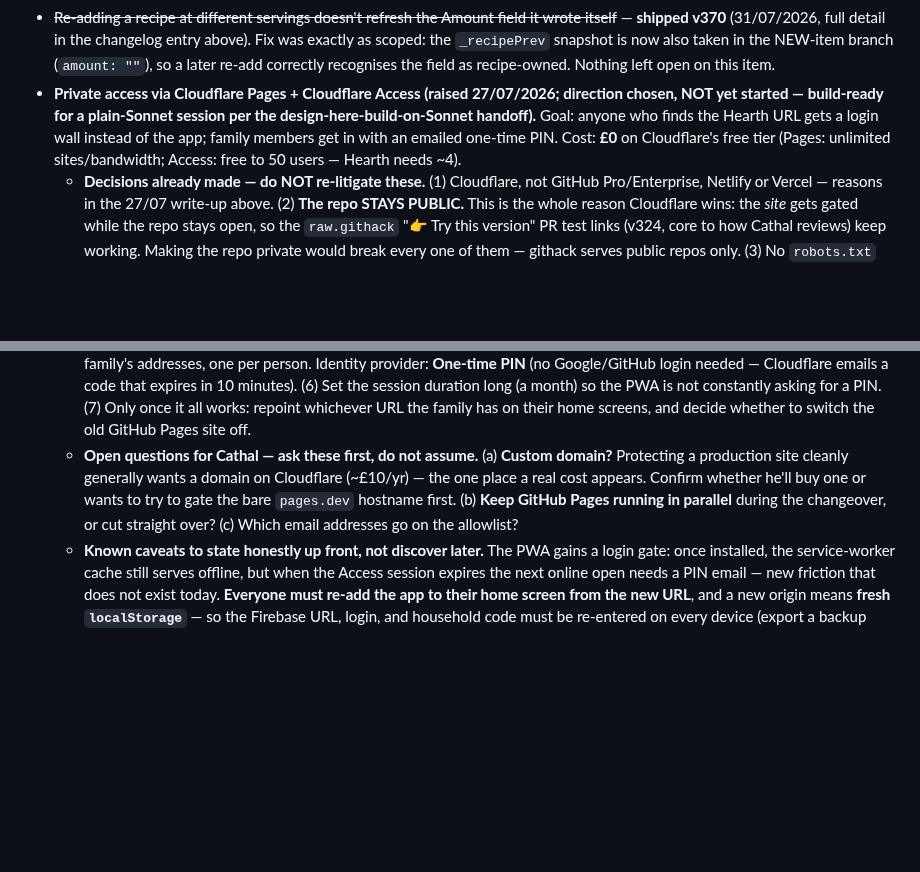
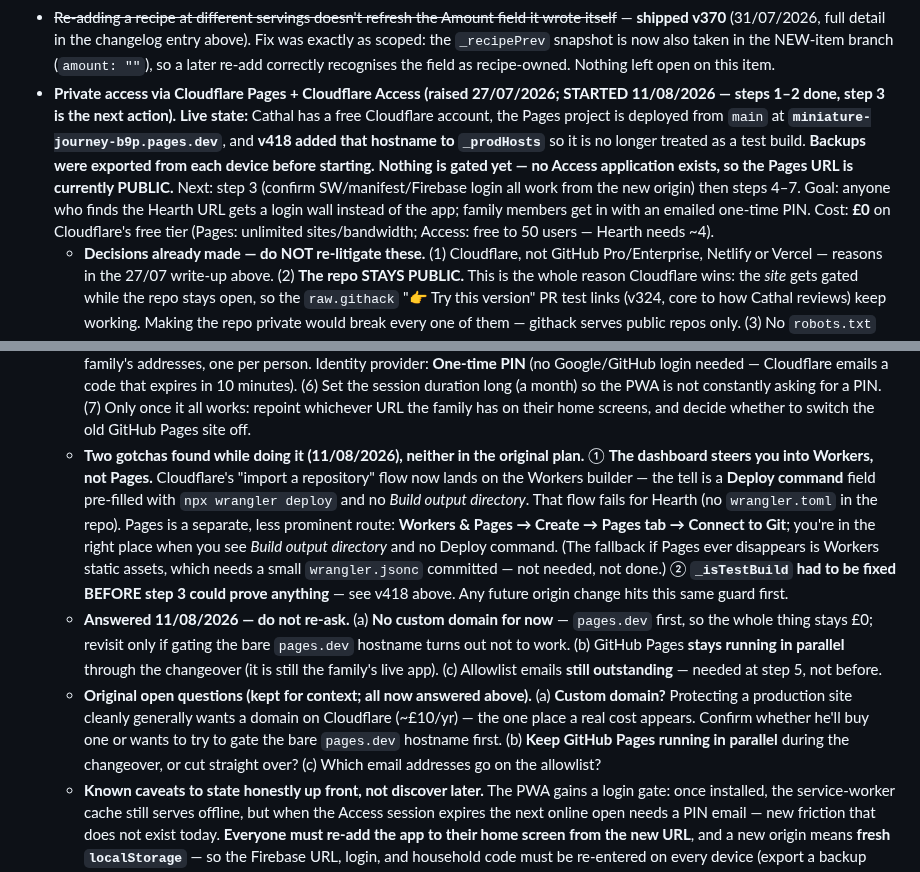
Before and after one commit to coshea321/miniature-journey, a Markdown page: HEARTH-notes.md, 2 parts joined by grey strips. Rendered like a GitHub page; blank space fills up the shorter version.

Commit message:
v418: notes — changelog entry + Cloudflare setup progress
Co-Authored-By: Claude Opus 5 <noreply@anthropic.com>
Claude-Session: https://claude.ai/code/session_01HRvKfwkBYZXVfBsCNnMmiy

```diff
--- a/HEARTH-notes.md
+++ b/HEARTH-notes.md
@@ -73,11 +74,13 @@ Claims verified against code before acting. **False/already-handled (do NOT re-c
 - ~~**Run the tidy pass at CSV import time (the v366 council's recorded dissent, 29/07/2026)**~~ — **shipped v367** (30/07/2026): `recipesFromCSV` now runs every parsed ingredient through `tidyIngredient()`, keeping only confident rewrites; the import preview shows "N recipes found · M ingredient lines tidied". See the v367 changelog entry.
 - ~~**Case-only merge groups are busywork (v366 council item ④)**~~ — **built in v366's third pass** (29/07/2026, Cathal asked for it directly): the `tidyPickCommon` button resolves every non-synonym group to its most common spelling in one tap, and deliberately leaves the synonym groups alone. Nothing preselected, so "show duplicates, I decide" still holds.
 - ~~Re-adding a recipe at different servings doesn't refresh the Amount field it wrote itself~~ — **shipped v370** (31/07/2026, full detail in the changelog entry above). Fix was exactly as scoped: the `_recipePrev` snapshot is now also taken in the NEW-item branch (`amount: ""`), so a later re-add correctly recognises the field as recipe-owned. Nothing left open on this item.
-- **Private access via Cloudflare Pages + Cloudflare Access (raised 27/07/2026; direction chosen, NOT yet started — build-ready for a plain-Sonnet session per the design-here-build-on-Sonnet handoff).** Goal: anyone who finds the Hearth URL gets a login wall instead of the app; family members get in with an emailed one-time PIN. Cost: **£0** on Cloudflare's free tier (Pages: unlimited sites/bandwidth; Access: free to 50 users — Hearth needs ~4).
+- **Private access via Cloudflare Pages + Cloudflare Access (raised 27/07/2026; STARTED 11/08/2026 — steps 1–2 done, step 3 is the next action).** **Live state:** Cathal has a free Cloudflare account, the Pages project is deployed from `main` at **`miniature-journey-b9p.pages.dev`**, and **v418 added that hostname to `_prodHosts`** so it is no longer treated as a test build. **Backups were exported from each device before starting.** **Nothing is gated yet — no Access application exists, so the Pages URL is currently PUBLIC.** Next: step 3 (confirm SW/manifest/Firebase login all work from the new origin) then steps 4–7. Goal: anyone who finds the Hearth URL gets a login wall instead of the app; family members get in with an emailed one-time PIN. Cost: **£0** on Cloudflare's free tier (Pages: unlimited sites/bandwidth; Access: free to 50 users — Hearth needs ~4).
   - **Decisions already made — do NOT re-litigate these.** (1) Cloudflare, not GitHub Pro/Enterprise, Netlify or Vercel — reasons in the 27/07 write-up above. (2) **The repo STAYS PUBLIC.** This is the whole reason Cloudflare wins: the *site* gets gated while the repo stays open, so the `raw.githack` "👉 Try this version" PR test links (v324, core to how Cathal reviews) keep working. Making the repo private would break every one of them — githack serves public repos only. (3) No `robots.txt` (inert on a project site). (4) No in-app PIN gate — the source is downloadable, so it is security theatre. (5) The existing `noindex` tag at `index.html:5` stays exactly as it is.
   - **Split of work.** Almost all of this is **Cathal clicking in the Cloudflare dashboard** — a Claude session cannot do it for him. The session's job is to walk him through it step by step, then handle the small repo-side follow-ups. Budget the session for hand-holding, not coding.
   - **Steps.** (1) Cathal creates a free Cloudflare account. (2) Cloudflare Pages → *Connect to Git* → pick `coshea321/miniature-journey`, production branch `main`, **framework preset: None, no build command, output directory `/`** (Hearth has no build step — getting this wrong is the most likely stumble). This gives a `<project>.pages.dev` URL that rebuilds on every merge to `main`, exactly like Pages does today. (3) Confirm the app actually works from that URL *before* adding any gate — check the service worker registers, the manifest loads, and login to Firebase still works from the new origin. (4) Zero Trust → Access → Add an application → **Self-hosted**, pointed at the Pages hostname. (5) Policy: action *Allow*, include **Emails** → the family's addresses, one per person. Identity provider: **One-time PIN** (no Google/GitHub login needed — Cloudflare emails a code that expires in 10 minutes). (6) Set the session duration long (a month) so the PWA is not constantly asking for a PIN. (7) Only once it all works: repoint whichever URL the family has on their home screens, and decide whether to switch the old GitHub Pages site off.
-  - **Open questions for Cathal — ask these first, do not assume.** (a) **Custom domain?** Protecting a production site cleanly generally wants a domain on Cloudflare (~£10/yr) — the one place a real cost appears. Confirm whether he'll buy one or wants to try to gate the bare `pages.dev` hostname first. (b) **Keep GitHub Pages running in parallel** during the changeover, or cut straight over? (c) Which email addresses go on the allowlist?
+  - **Two gotchas found while doing it (11/08/2026), neither in the original plan.** ① **The dashboard steers you into Workers, not Pages.** Cloudflare's "import a repository" flow now lands on the Workers builder — the tell is a **Deploy command** field pre-filled with `npx wrangler deploy` and no *Build output directory*. That flow fails for Hearth (no `wrangler.toml` in the repo). Pages is a separate, less prominent route: **Workers & Pages → Create → Pages tab → Connect to Git**; you're in the right place when you see *Build output directory* and no Deploy command. (The fallback if Pages ever disappears is Workers static assets, which needs a small `wrangler.jsonc` committed — not needed, not done.) ② **`_isTestBuild` had to be fixed BEFORE step 3 could prove anything** — see v418 above. Any future origin change hits this same guard first.
+  - **Answered 11/08/2026 — do not re-ask.** (a) **No custom domain for now** — `pages.dev` first, so the whole thing stays £0; revisit only if gating the bare `pages.dev` hostname turns out not to work. (b) GitHub Pages **stays running in parallel** through the changeover (it is still the family's live app). (c) Allowlist emails **still outstanding** — needed at step 5, not before.
+  - **Original open questions (kept for context; all now answered above).** (a) **Custom domain?** Protecting a production site cleanly generally wants a domain on Cloudflare (~£10/yr) — the one place a real cost appears. Confirm whether he'll buy one or wants to try to gate the bare `pages.dev` hostname first. (b) **Keep GitHub Pages running in parallel** during the changeover, or cut straight over? (c) Which email addresses go on the allowlist?
   - **Known caveats to state honestly up front, not discover later.** The PWA gains a login gate: once installed, the service-worker cache still serves offline, but when the Access session expires the next online open needs a PIN email — new friction that does not exist today. **Everyone must re-add the app to their home screen from the new URL**, and a new origin means **fresh `localStorage`** — so the Firebase URL, login, and household code must be re-entered on every device (export a backup first; nothing carries across origins automatically). This is the biggest practical cost of the move and Cathal should know it before step 1, not after.
 - ~~**Recipe-parser second pass**~~ — **shipped v365** (28/07/2026, full detail in the changelog entry above). Design chat done same day on Fable via PR #131, all 4 decisions built exactly as confirmed — scope = compound amounts + ranges only (alternatives dropped, multi-unit brackets skipped), existing data handled via rescue-at-render (not migration), grocery amount chip shows the scaled range string. Nothing left open on this item.
 - ~~**Meal-plan rotation + weekly roll-over**~~ — **shipped v362** (27/07/2026, full detail in the changelog entry above). Both design calls built exactly as confirmed 27/07/2026 — rolling day-key window kept (no ISO-week re-key), roll-over is prompt-first (banner, nothing mutates shared data without a tap). `inRotation`/`lastCooked` recipebook fields, the Fill algorithm, bulk-onboarding via select mode, the ✓-cooked control, and the weekly banner are all built; nothing left open on this item.
```
Also changed, not shown: other parts of HEARTH-notes.md (+2 -1 lines).
